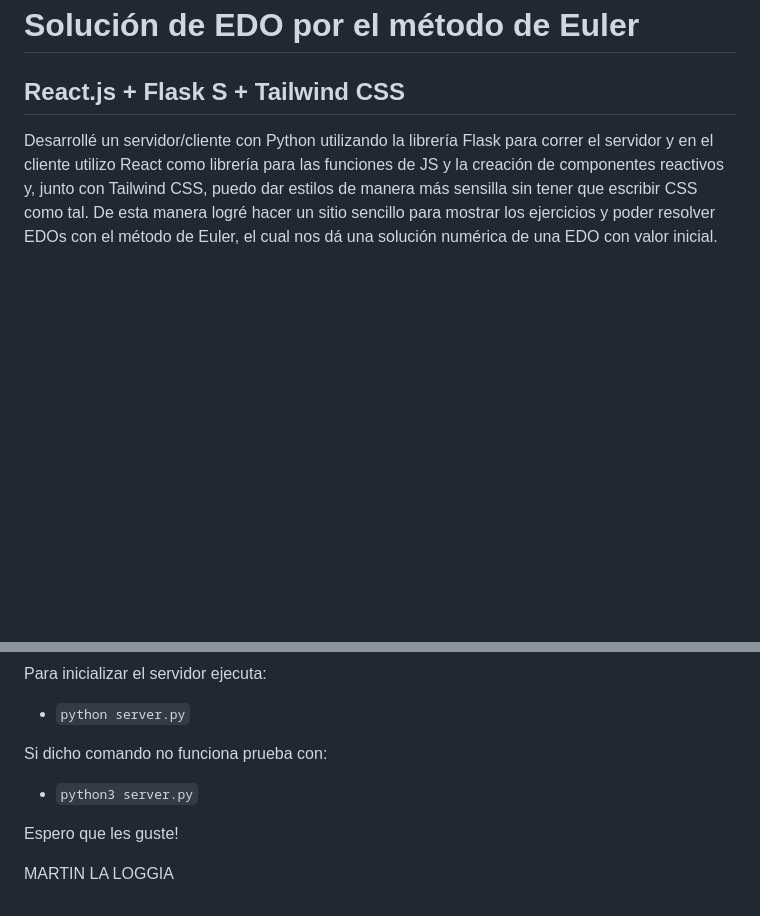
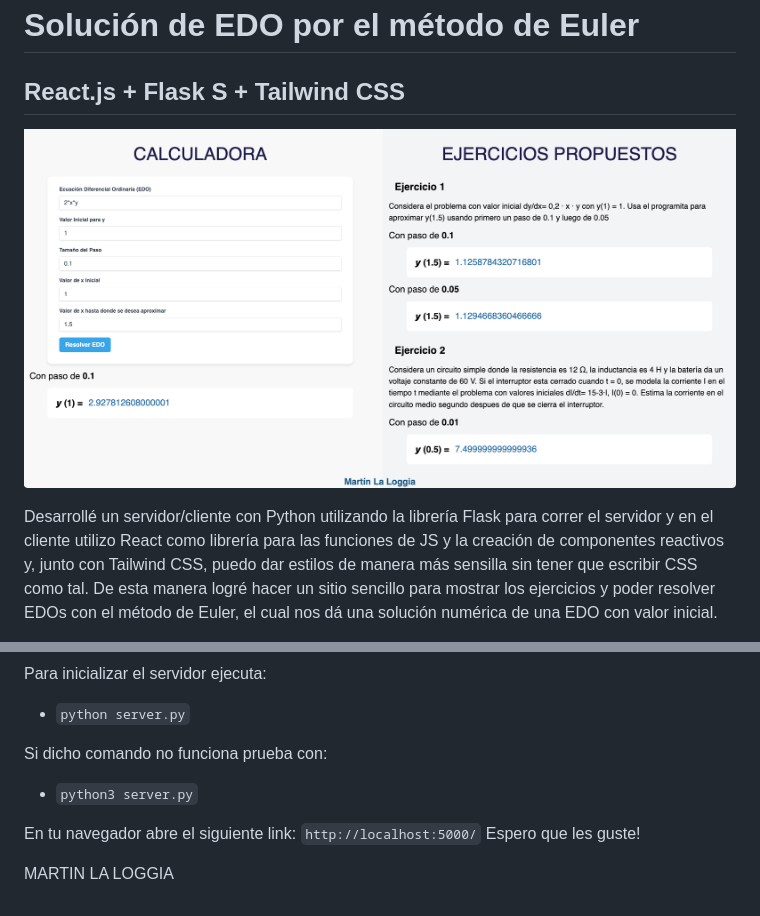
Before and after one commit to TinchoLalo/edo_euler, a Markdown page: README.md, 2 parts joined by grey strips. Rendered like a GitHub page; pictures changed too: public/example.png (added); blank space fills up the shorter version.

```diff
--- a/README.md
+++ b/README.md
@@ -1,5 +1,7 @@
 # Solución de EDO por el método de Euler
 ## React.js + Flask S + Tailwind CSS
+
+![alt text](public/example.png)
 
 Desarrollé un servidor/cliente con Python utilizando la librería Flask para correr el servidor y en el cliente utilizo React como librería para las funciones de JS y la creación de componentes reactivos y, junto con Tailwind CSS, puedo dar estilos de manera más sensilla sin tener que escribir CSS como tal. De esta manera logré hacer un sitio sencillo para mostrar los ejercicios y poder resolver EDOs con el método de Euler, el cual nos dá una solución numérica de una EDO con valor inicial.
 
@@ -24,6 +26,8 @@ Para inicializar el servidor ejecuta:
 Si dicho comando no funciona prueba con:
 - `python3 server.py`
 
+En tu navegador abre el siguiente link:
+`http://localhost:5000/`
 Espero que les guste!
 
 MARTIN LA LOGGIA
```
Also changed, not shown: 2 other files.
